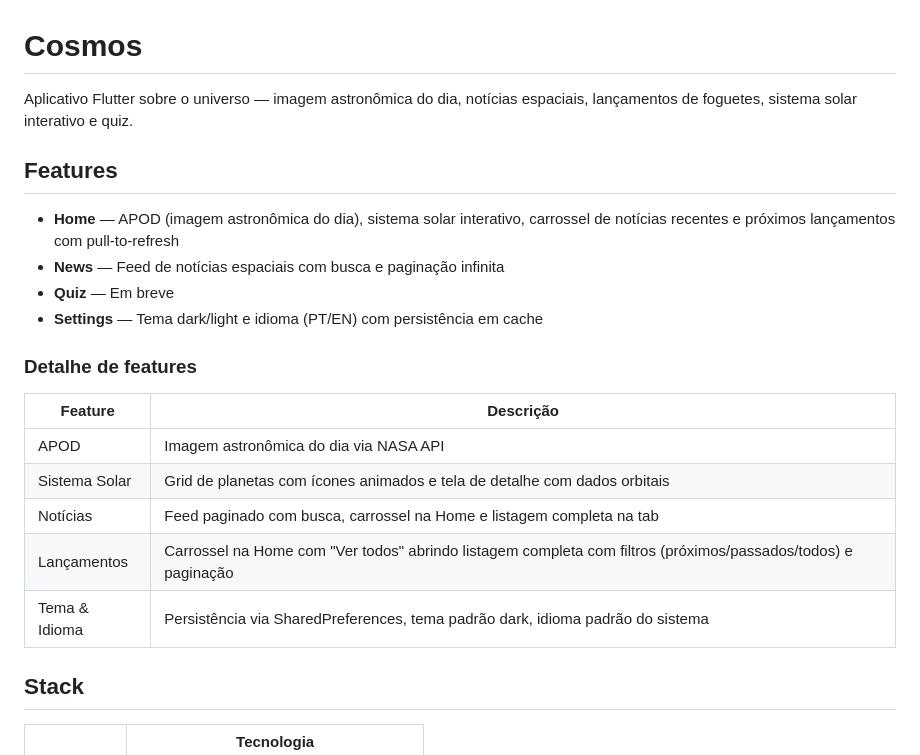
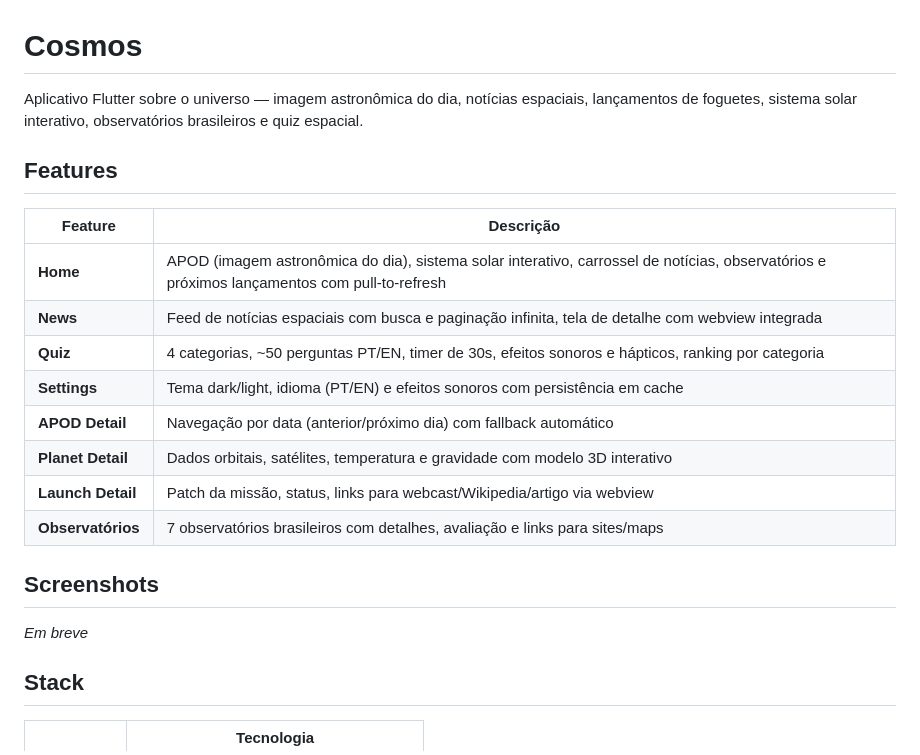
Before and after one commit to AndreWar10/cosmos-app, a Markdown page: README.md, the part around one of its changes. GitHub-like rendering.

```diff
--- a/README.md
+++ b/README.md
@@ -1,23 +1,23 @@
 # Cosmos
 
-Aplicativo Flutter sobre o universo — imagem astronômica do dia, notícias espaciais, lançamentos de foguetes, sistema solar interativo e quiz.
+Aplicativo Flutter sobre o universo — imagem astronômica do dia, notícias espaciais, lançamentos de foguetes, sistema solar interativo, observatórios brasileiros e quiz espacial.
 
 ## Features
 
-- **Home** — APOD (imagem astronômica do dia), sistema solar interativo, carrossel de notícias recentes e próximos lançamentos com pull-to-refresh
-- **News** — Feed de notícias espaciais com busca e paginação infinita
-- **Quiz** — Em breve
-- **Settings** — Tema dark/light e idioma (PT/EN) com persistência em cache
-
-### Detalhe de features
-
 | Feature | Descrição |
 |---|---|
-| APOD | Imagem astronômica do dia via NASA API |
-| Sistema Solar | Grid de planetas com ícones animados e tela de detalhe com dados orbitais |
-| Notícias | Feed paginado com busca, carrossel na Home e listagem completa na tab |
-| Lançamentos | Carrossel na Home com "Ver todos" abrindo listagem completa com filtros (próximos/passados/todos) e paginação |
-| Tema & Idioma | Persistência via SharedPreferences, tema padrão dark, idioma padrão do sistema |
+| **Home** | APOD (imagem astronômica do dia), sistema solar interativo, carrossel de notícias, observatórios e próximos lançamentos com pull-to-refresh |
+| **News** | Feed de notícias espaciais com busca e paginação infinita, tela de detalhe com webview integrada |
+| **Quiz** | 4 categorias, ~50 perguntas PT/EN, timer de 30s, efeitos sonoros e hápticos, ranking por categoria |
+| **Settings** | Tema dark/light, idioma (PT/EN) e efeitos sonoros com persistência em cache |
+| **APOD Detail** | Navegação por data (anterior/próximo dia) com fallback automático |
+| **Planet Detail** | Dados orbitais, satélites, temperatura e gravidade com modelo 3D interativo |
+| **Launch Detail** | Patch da missão, status, links para webcast/Wikipedia/artigo via webview |
+| **Observatórios** | 7 observatórios brasileiros com detalhes, avaliação e links para sites/maps |
+
+## Screenshots
+
+*Em breve*
 
 ## Stack
 
```
Also changed, not shown: other parts of README.md (+67 -25 lines).
